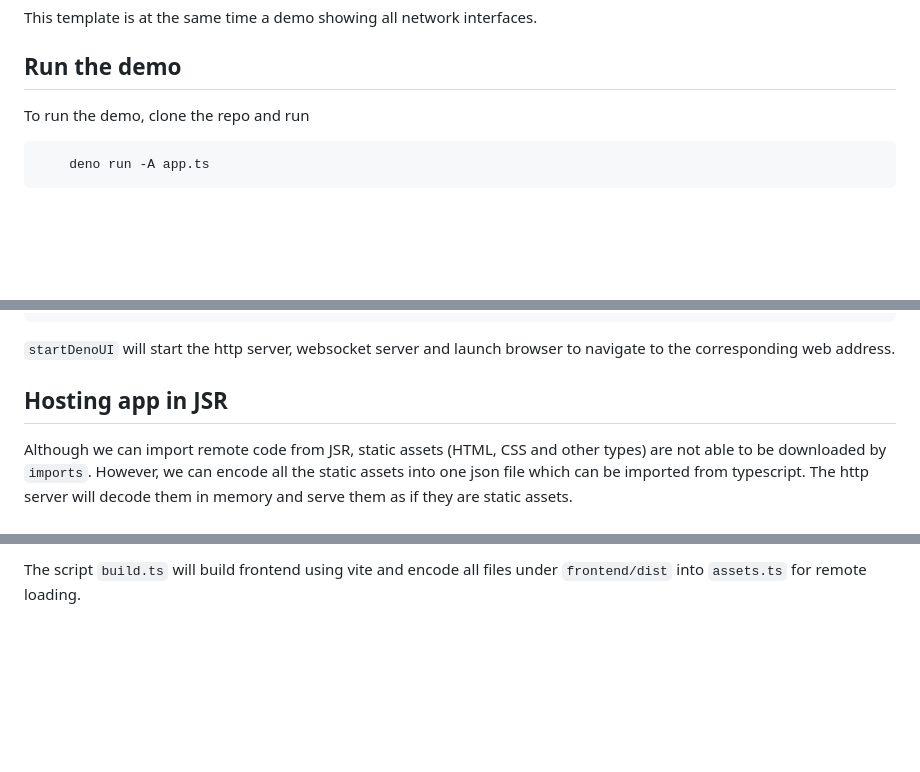
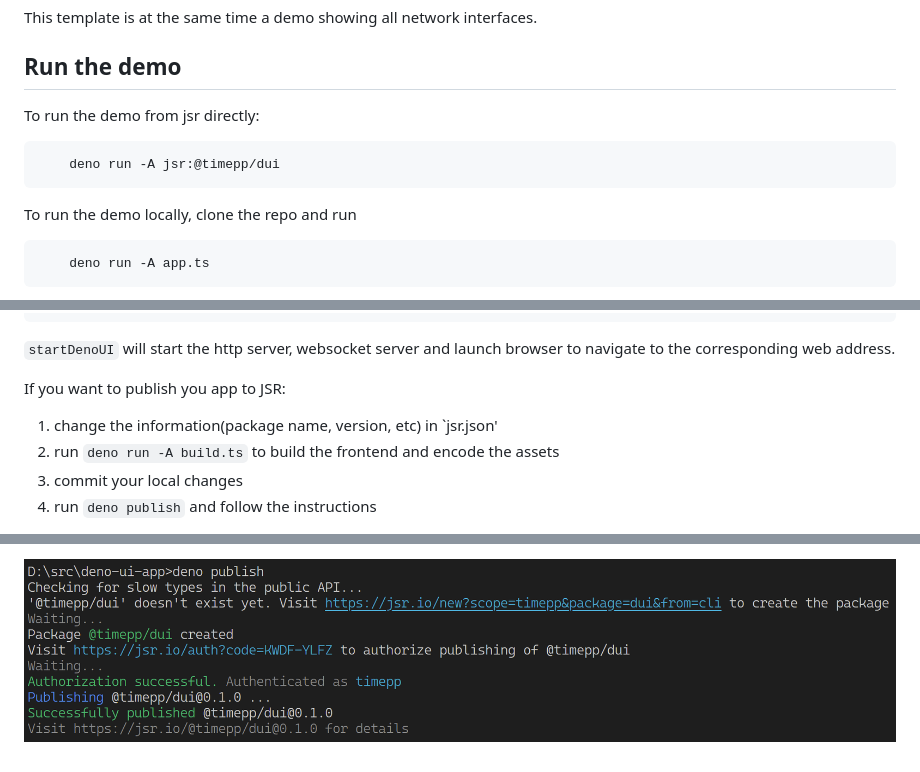
Before and after one commit to timepp/deno_web_app, a Markdown page: README.md, 3 parts joined by grey strips. Drawn GitHub-style; pictures changed too: doc/publish.png (added); blank space fills up the shorter version.

````diff
--- a/README.md
+++ b/README.md
@@ -12,7 +12,13 @@ This template is at the same time a demo showing all network interfaces.
 
 ## Run the demo
 
-To run the demo, clone the repo and run
+To run the demo from jsr directly:
+
+```bash
+    deno run -A jsr:@timepp/dui
+```
+
+To run the demo locally, clone the repo and run
 
 ```bash
     deno run -A app.ts
@@ -100,7 +116,10 @@ main()
 
 `startDenoUI` will start the http server, websocket server and launch browser to navigate to the corresponding web address.
 
-## Hosting app in JSR
+If you want to publish you app to JSR:
 
-Although we can import remote code from JSR, static assets (HTML, CSS and other types) are not able to be downloaded by `imports`. However, we can encode all the static assets into one json file which can be imported from typescript. The http server will decode them in memory and serve them as if they are static assets.
+1. change the information(package name, version, etc) in `jsr.json'
+2. run `deno run -A build.ts` to build the frontend and encode the assets
+3. commit your local changes
+4. run `deno publish` and follow the instructions
 
@@ -108,2 +127,2 @@ Although we can import remote code from JSR, static assets (HTML, CSS and other
 
-The script `build.ts` will build frontend using vite and encode all files under `frontend/dist` into `assets.ts` for remote loading.
+![](doc/publish.png)
````
Also changed, not shown: other parts of README.md (+12 -2 lines), 1 other file.
